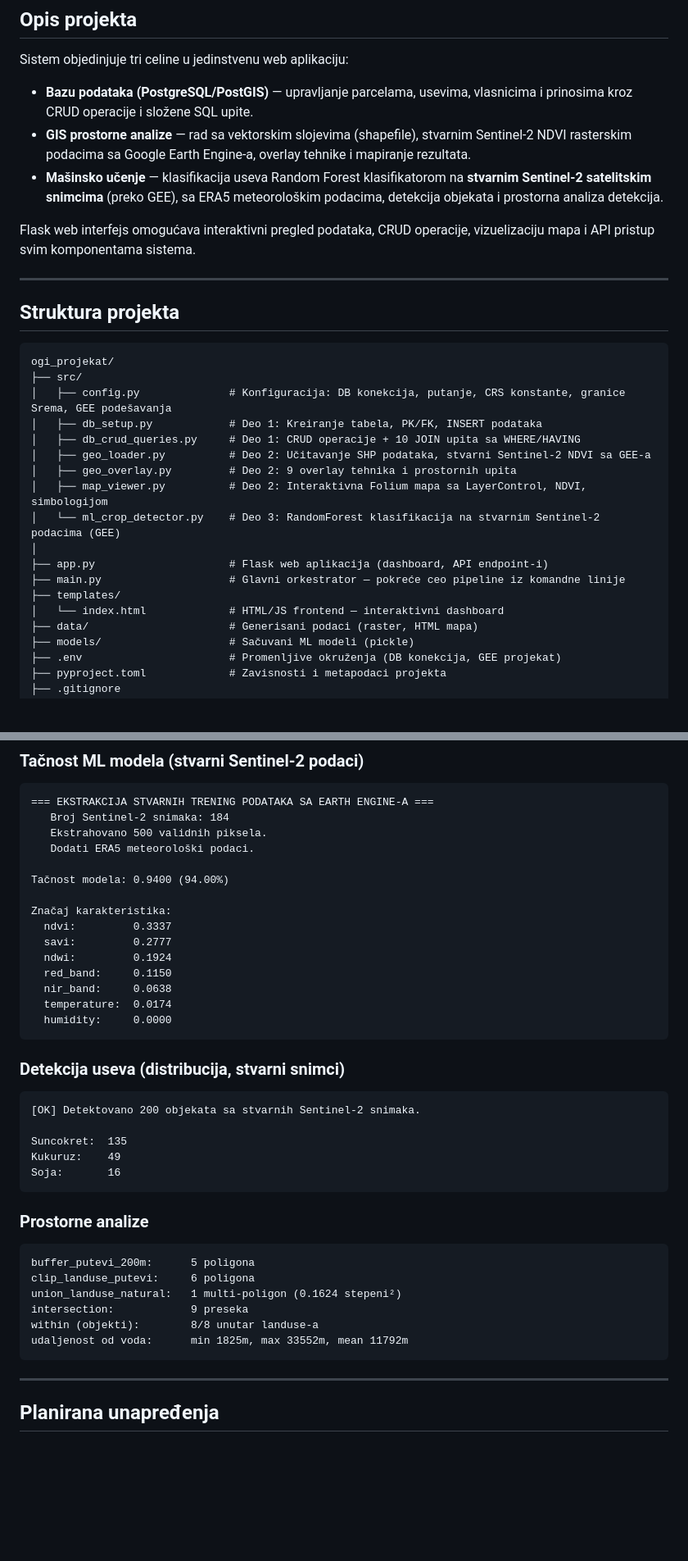
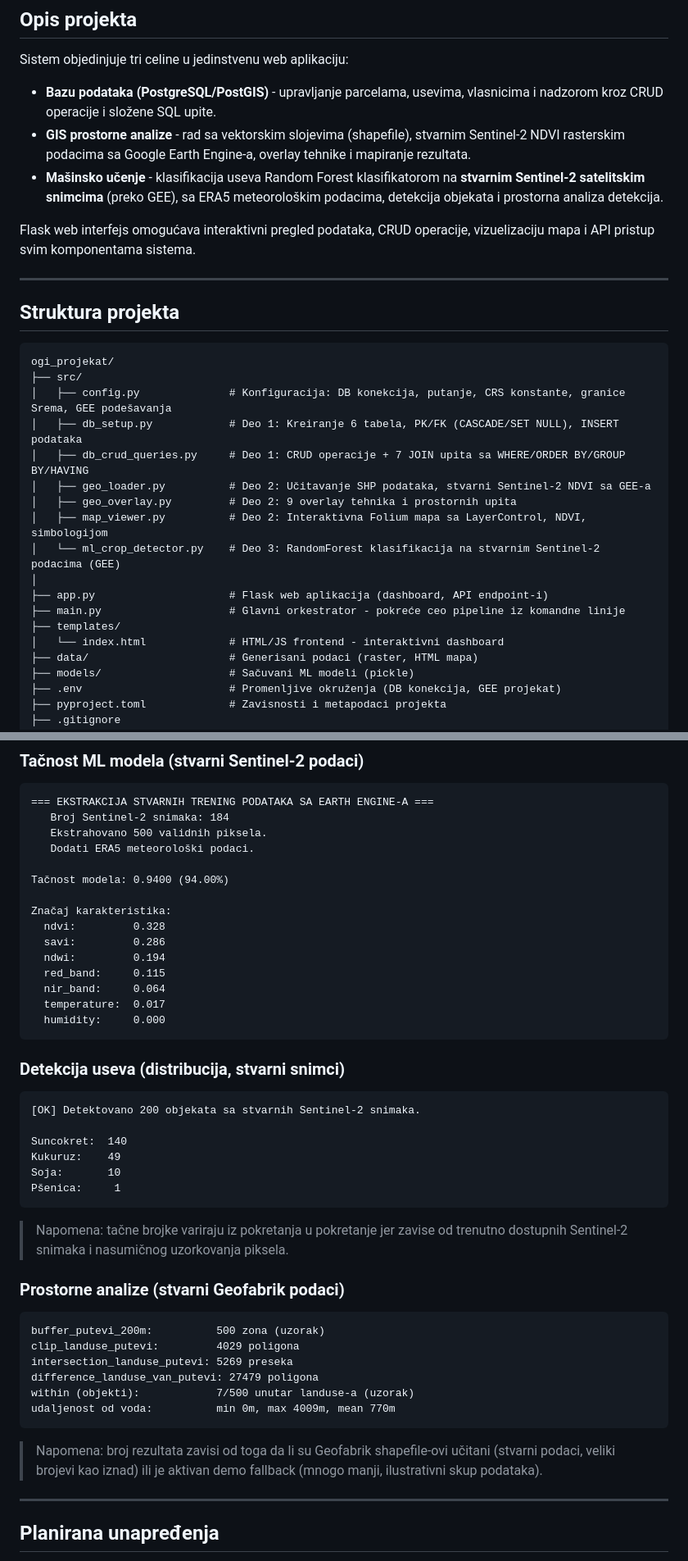
Before and after one commit to krivokapicnadja/poljoprivredne-parcele, a Markdown page: README.md, 2 parts joined by grey strips. Shown at 82% size. GitHub-like rendering; blank space fills up the shorter version.

````diff
--- a/README.md
+++ b/README.md
@@ -28,9 +28,9 @@ Aplikacija za evidenciju i analizu poljoprivrednih površina na području Srema,
 
 Sistem objedinjuje tri celine u jedinstvenu web aplikaciju:
 
-- **Bazu podataka (PostgreSQL/PostGIS)** — upravljanje parcelama, usevima, vlasnicima i prinosima kroz CRUD operacije i složene SQL upite.
-- **GIS prostorne analize** — rad sa vektorskim slojevima (shapefile), stvarnim Sentinel‑2 NDVI rasterskim podacima sa Google Earth Engine‑a, overlay tehnike i mapiranje rezultata.
-- **Mašinsko učenje** — klasifikacija useva Random Forest klasifikatorom na **stvarnim Sentinel‑2 satelitskim snimcima** (preko GEE), sa ERA5 meteorološkim podacima, detekcija objekata i prostorna analiza detekcija.
+- **Bazu podataka (PostgreSQL/PostGIS)** - upravljanje parcelama, usevima, vlasnicima i nadzorom kroz CRUD operacije i složene SQL upite.
+- **GIS prostorne analize** - rad sa vektorskim slojevima (shapefile), stvarnim Sentinel‑2 NDVI rasterskim podacima sa Google Earth Engine‑a, overlay tehnike i mapiranje rezultata.
+- **Mašinsko učenje** - klasifikacija useva Random Forest klasifikatorom na **stvarnim Sentinel‑2 satelitskim snimcima** (preko GEE), sa ERA5 meteorološkim podacima, detekcija objekata i prostorna analiza detekcija.
 
 Flask web interfejs omogućava interaktivni pregled podataka, CRUD operacije, vizuelizaciju mapa i API pristup svim komponentama sistema.
 
@@ -42,17 +42,17 @@ Flask web interfejs omogućava interaktivni pregled podataka, CRUD operacije, vi
 ogi_projekat/
 ├── src/
 │   ├── config.py              # Konfiguracija: DB konekcija, putanje, CRS konstante, granice Srema, GEE podešavanja
-│   ├── db_setup.py            # Deo 1: Kreiranje tabela, PK/FK, INSERT podataka
-│   ├── db_crud_queries.py     # Deo 1: CRUD operacije + 10 JOIN upita sa WHERE/HAVING
+│   ├── db_setup.py            # Deo 1: Kreiranje 6 tabela, PK/FK (CASCADE/SET NULL), INSERT podataka
+│   ├── db_crud_queries.py     # Deo 1: CRUD operacije + 7 JOIN upita sa WHERE/ORDER BY/GROUP BY/HAVING
 │   ├── geo_loader.py          # Deo 2: Učitavanje SHP podataka, stvarni Sentinel‑2 NDVI sa GEE‑a
 │   ├── geo_overlay.py         # Deo 2: 9 overlay tehnika i prostornih upita
 │   ├── map_viewer.py          # Deo 2: Interaktivna Folium mapa sa LayerControl, NDVI, simbologijom
 │   └── ml_crop_detector.py    # Deo 3: RandomForest klasifikacija na stvarnim Sentinel‑2 podacima (GEE)
 │
 ├── app.py                     # Flask web aplikacija (dashboard, API endpoint‑i)
-├── main.py                    # Glavni orkestrator — pokreće ceo pipeline iz komandne linije
+├── main.py                    # Glavni orkestrator - pokreće ceo pipeline iz komandne linije
 ├── templates/
-│   └── index.html             # HTML/JS frontend — interaktivni dashboard
+│   └── index.html             # HTML/JS frontend - interaktivni dashboard
 ├── data/                      # Generisani podaci (raster, HTML mapa)
 ├── models/                    # Sačuvani ML modeli (pickle)
 ├── .env                       # Promenljive okruženja (DB konekcija, GEE projekat)
@@ -279,13 +287,13 @@ POST /api/crud
 Tačnost modela: 0.9400 (94.00%)
 
 Značaj karakteristika:
-  ndvi:         0.3337
-  savi:         0.2777
-  ndwi:         0.1924
-  red_band:     0.1150
-  nir_band:     0.0638
-  temperature:  0.0174
-  humidity:     0.0000
+  ndvi:         0.328
+  savi:         0.286
+  ndwi:         0.194
+  red_band:     0.115
+  nir_band:     0.064
+  temperature:  0.017
+  humidity:     0.000
 ```
 
 ### Detekcija useva (distribucija, stvarni snimci)
@@ -293,21 +301,26 @@ Značaj karakteristika:
 ```
 [OK] Detektovano 200 objekata sa stvarnih Sentinel-2 snimaka.
 
-Suncokret:  135
+Suncokret:  140
 Kukuruz:    49
-Soja:       16
+Soja:       10
+Pšenica:     1
 ```
 
-### Prostorne analize
+> Napomena: tačne brojke variraju iz pokretanja u pokretanje jer zavise od trenutno dostupnih Sentinel‑2 snimaka i nasumičnog uzorkovanja piksela.
+
+### Prostorne analize (stvarni Geofabrik podaci)
 
 ```
-buffer_putevi_200m:      5 poligona
-clip_landuse_putevi:     6 poligona
-union_landuse_natural:   1 multi‑poligon (0.1624 stepeni²)
-intersection:            9 preseka
-within (objekti):        8/8 unutar landuse‑a
-udaljenost od voda:      min 1825m, max 33552m, mean 11792m
+buffer_putevi_200m:          500 zona (uzorak)
+clip_landuse_putevi:         4029 poligona
+intersection_landuse_putevi: 5269 preseka
+difference_landuse_van_putevi: 27479 poligona
+within (objekti):            7/500 unutar landuse‑a (uzorak)
+udaljenost od voda:          min 0m, max 4009m, mean 770m
 ```
+
+> Napomena: broj rezultata zavisi od toga da li su Geofabrik shapefile‑ovi učitani (stvarni podaci, veliki brojevi kao iznad) ili je aktivan demo fallback (mnogo manji, ilustrativni skup podataka).
 
 ---
 
````
Also changed, not shown: other parts of README.md (+38 -30 lines).
